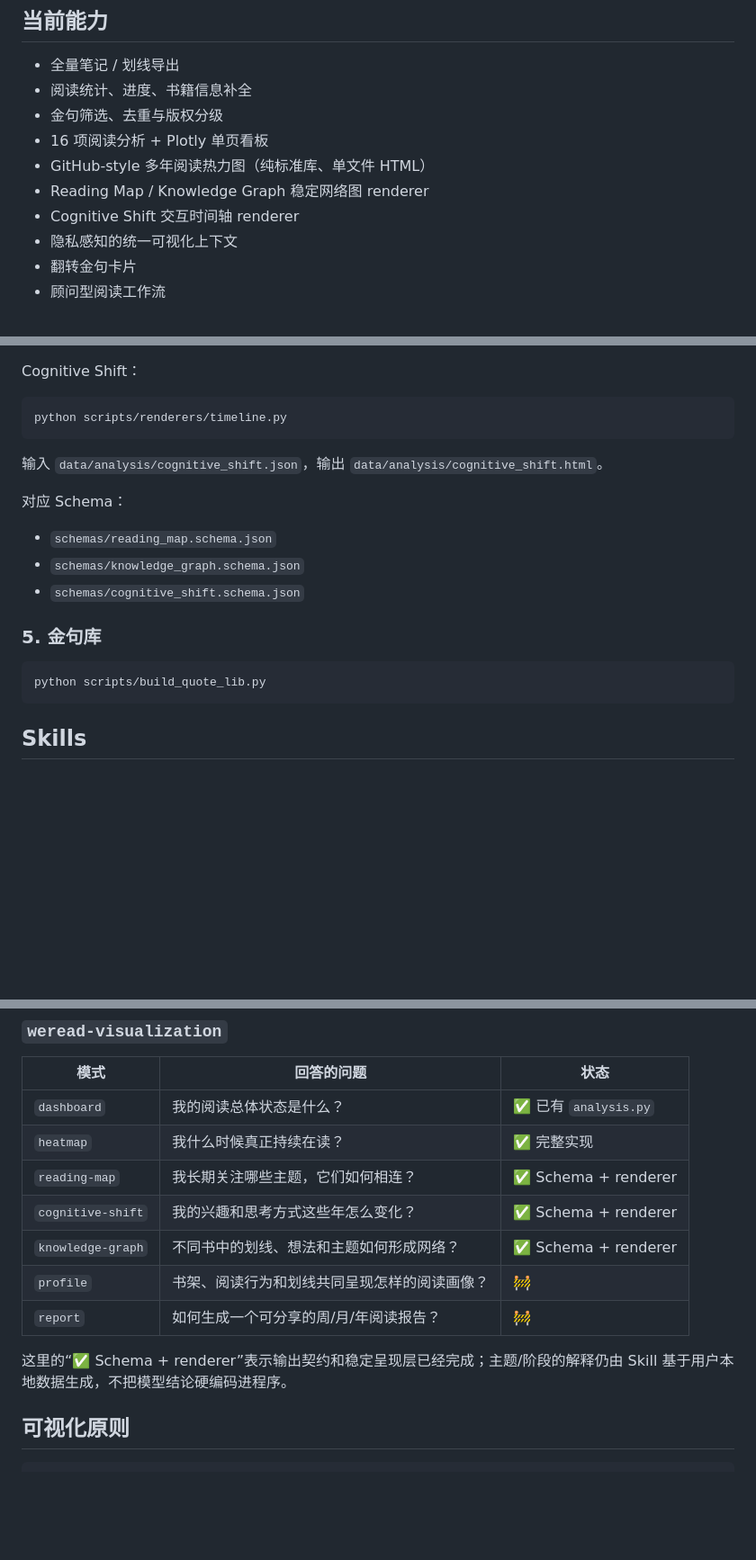
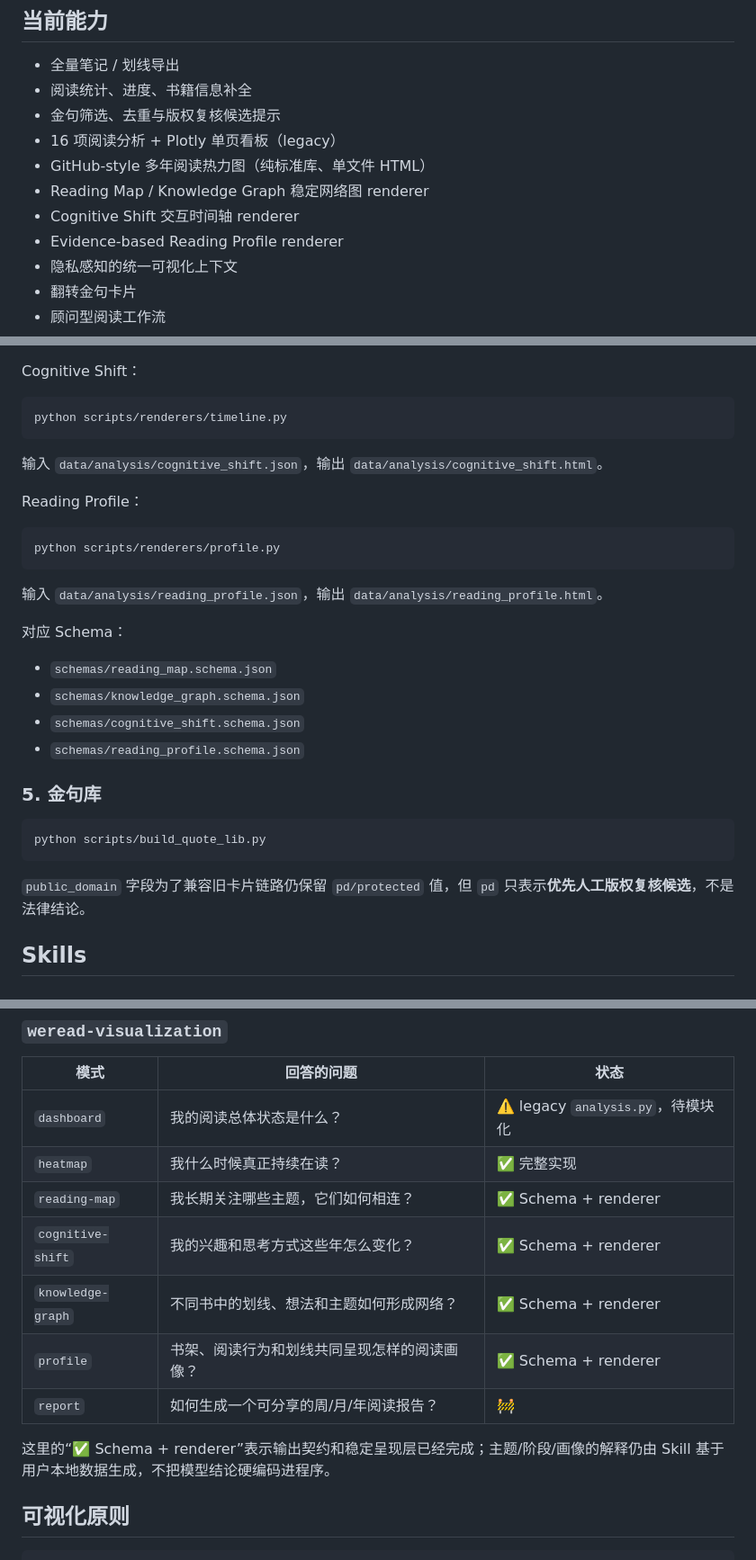
Before and after one commit to CochraneK/we-read, a Markdown page: README.md, 3 parts joined by grey strips. Shown at 90% size. Drawn GitHub-style; blank space fills up the shorter version.

````diff
--- a/README.md
+++ b/README.md
@@ -8,11 +8,12 @@
 
 - 全量笔记 / 划线导出
 - 阅读统计、进度、书籍信息补全
-- 金句筛选、去重与版权分级
-- 16 项阅读分析 + Plotly 单页看板
+- 金句筛选、去重与版权复核候选提示
+- 16 项阅读分析 + Plotly 单页看板（legacy）
 - GitHub-style 多年阅读热力图（纯标准库、单文件 HTML）
 - Reading Map / Knowledge Graph 稳定网络图 renderer
 - Cognitive Shift 交互时间轴 renderer
+- Evidence-based Reading Profile renderer
 - 隐私感知的统一可视化上下文
 - 翻转金句卡片
 - 顾问型阅读工作流
@@ -135,17 +138,28 @@ python scripts/renderers/timeline.py
 
 输入 `data/analysis/cognitive_shift.json`，输出 `data/analysis/cognitive_shift.html`。
 
+Reading Profile：
+
+```bash
+python scripts/renderers/profile.py
+```
+
+输入 `data/analysis/reading_profile.json`，输出 `data/analysis/reading_profile.html`。
+
 对应 Schema：
 
 - `schemas/reading_map.schema.json`
 - `schemas/knowledge_graph.schema.json`
 - `schemas/cognitive_shift.schema.json`
+- `schemas/reading_profile.schema.json`
 
 ### 5. 金句库
 
 ```bash
 python scripts/build_quote_lib.py
 ```
+
+`public_domain` 字段为了兼容旧卡片链路仍保留 `pd/protected` 值，但 `pd` 只表示**优先人工版权复核候选**，不是法律结论。
 
 ## Skills
 
@@ -166,15 +180,15 @@ python scripts/build_quote_lib.py
 
 | 模式 | 回答的问题 | 状态 |
 |---|---|---|
-| `dashboard` | 我的阅读总体状态是什么？ | ✅ 已有 `analysis.py` |
+| `dashboard` | 我的阅读总体状态是什么？ | ⚠️ legacy `analysis.py`，待模块化 |
 | `heatmap` | 我什么时候真正持续在读？ | ✅ 完整实现 |
 | `reading-map` | 我长期关注哪些主题，它们如何相连？ | ✅ Schema + renderer |
 | `cognitive-shift` | 我的兴趣和思考方式这些年怎么变化？ | ✅ Schema + renderer |
 | `knowledge-graph` | 不同书中的划线、想法和主题如何形成网络？ | ✅ Schema + renderer |
-| `profile` | 书架、阅读行为和划线共同呈现怎样的阅读画像？ | 🚧 |
+| `profile` | 书架、阅读行为和划线共同呈现怎样的阅读画像？ | ✅ Schema + renderer |
 | `report` | 如何生成一个可分享的周/月/年阅读报告？ | 🚧 |
 
-这里的“✅ Schema + renderer”表示输出契约和稳定呈现层已经完成；主题/阶段的解释仍由 Skill 基于用户本地数据生成，不把模型结论硬编码进程序。
+这里的“✅ Schema + renderer”表示输出契约和稳定呈现层已经完成；主题/阶段/画像的解释仍由 Skill 基于用户本地数据生成，不把模型结论硬编码进程序。
 
 ## 可视化原则
 
````
Also changed, not shown: other parts of README.md (+22 -13 lines).
